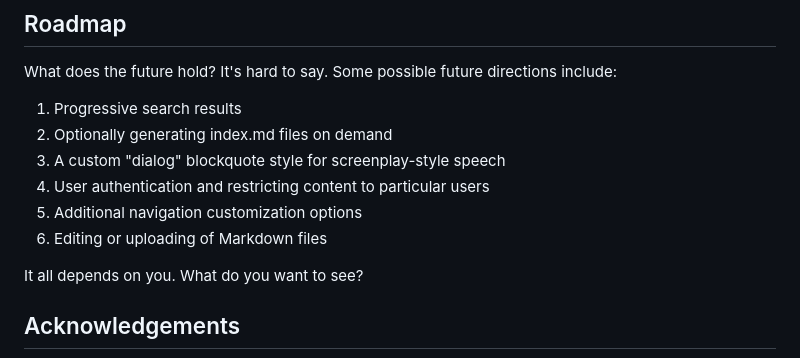
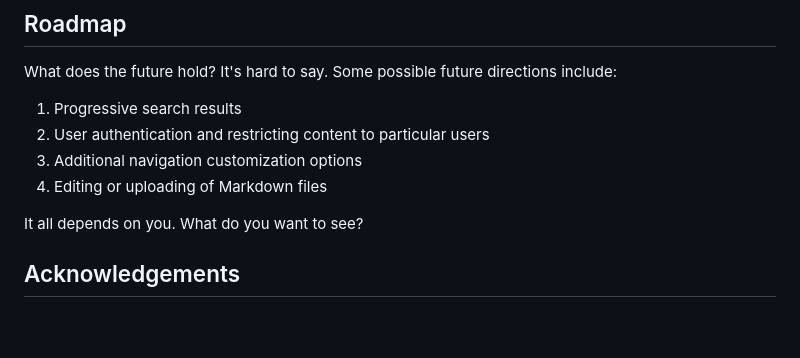
Before and after one commit to acbarrentine/chimera-md, a Markdown page: readme.md, the part around the change. GitHub-like rendering; blank space fills up the shorter version.

Commit message:
Documentation updates

```diff
--- a/readme.md
+++ b/readme.md
@@ -323,11 +323,9 @@ and [flag bugs](https://github.com/acbarrentine/chimera-md/issues). It takes a v
 What does the future hold? It's hard to say. Some possible future directions include:
 
 1. Progressive search results
-2. Optionally generating index.md files on demand
-3. A custom "dialog" blockquote style for screenplay-style speech
-4. User authentication and restricting content to particular users
-5. Additional navigation customization options
-6. Editing or uploading of Markdown files
+2. User authentication and restricting content to particular users
+3. Additional navigation customization options
+4. Editing or uploading of Markdown files
 
 It all depends on you. What do you want to see?
 
```
Also changed, not shown: examples/assets/Chimera-md-small.png (added), examples/assets/Chimera_Apulia_Louvre_K362.jpg (deleted), 1 other file.
